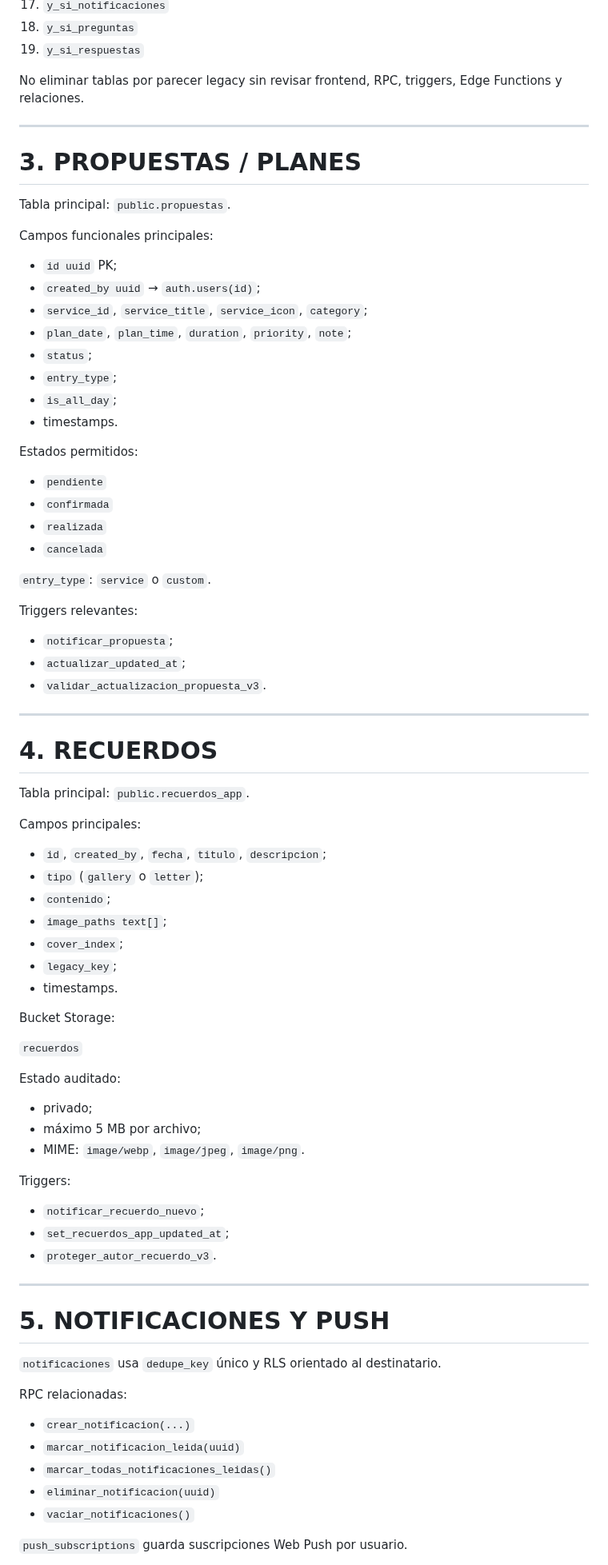
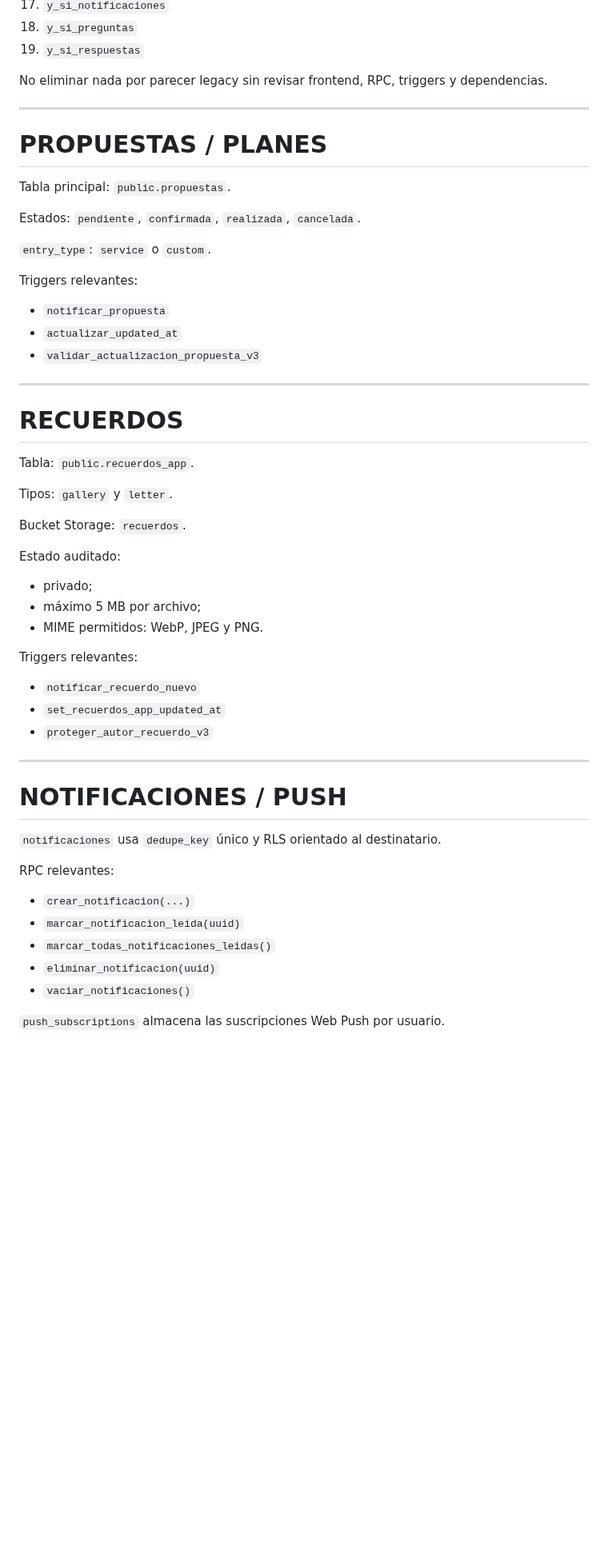
Before and after one commit to javiermontoro11/weblaura, a Markdown page: contextos/CONTEXTO_BASE_DATOS.md, the part around one of its changes. Shown at 80% size. Drawn GitHub-style; blank space fills up the shorter version.

```diff
--- a/contextos/CONTEXTO_BASE_DATOS.md
+++ b/contextos/CONTEXTO_BASE_DATOS.md
@@ -83,79 +44,53 @@ Después de un cambio:
 18. `y_si_preguntas`
 19. `y_si_respuestas`
 
-No eliminar tablas por parecer legacy sin revisar frontend, RPC, triggers, Edge Functions y relaciones.
+No eliminar nada por parecer legacy sin revisar frontend, RPC, triggers y dependencias.
 
 ---
 
-# 3. PROPUESTAS / PLANES
+# PROPUESTAS / PLANES
 
 Tabla principal: `public.propuestas`.
 
-Campos funcionales principales:
-
-- `id uuid` PK;
-- `created_by uuid` → `auth.users(id)`;
-- `service_id`, `service_title`, `service_icon`, `category`;
-- `plan_date`, `plan_time`, `duration`, `priority`, `note`;
-- `status`;
-- `entry_type`;
-- `is_all_day`;
-- timestamps.
-
-Estados permitidos:
-
-- `pendiente`
-- `confirmada`
-- `realizada`
-- `cancelada`
+Estados: `pendiente`, `confirmada`, `realizada`, `cancelada`.
 
 `entry_type`: `service` o `custom`.
 
 Triggers relevantes:
 
-- `notificar_propuesta`;
-- `actualizar_updated_at`;
-- `validar_actualizacion_propuesta_v3`.
+- `notificar_propuesta`
+- `actualizar_updated_at`
+- `validar_actualizacion_propuesta_v3`
 
 ---
 
-# 4. RECUERDOS
+# RECUERDOS
 
-Tabla principal: `public.recuerdos_app`.
+Tabla: `public.recuerdos_app`.
 
-Campos principales:
+Tipos: `gallery` y `letter`.
 
-- `id`, `created_by`, `fecha`, `titulo`, `descripcion`;
-- `tipo` (`gallery` o `letter`);
-- `contenido`;
-- `image_paths text[]`;
-- `cover_index`;
-- `legacy_key`;
-- timestamps.
-
-Bucket Storage:
-
-`recuerdos`
+Bucket Storage: `recuerdos`.
 
 Estado auditado:
 
 - privado;
 - máximo 5 MB por archivo;
-- MIME: `image/webp`, `image/jpeg`, `image/png`.
+- MIME permitidos: WebP, JPEG y PNG.
 
-Triggers:
+Triggers relevantes:
 
-- `notificar_recuerdo_nuevo`;
-- `set_recuerdos_app_updated_at`;
-- `proteger_autor_recuerdo_v3`.
+- `notificar_recuerdo_nuevo`
+- `set_recuerdos_app_updated_at`
+- `proteger_autor_recuerdo_v3`
 
 ---
 
-# 5. NOTIFICACIONES Y PUSH
+# NOTIFICACIONES / PUSH
 
 `notificaciones` usa `dedupe_key` único y RLS orientado al destinatario.
 
-RPC relacionadas:
+RPC relevantes:
 
 - `crear_notificacion(...)`
 - `marcar_notificacion_leida(uuid)`
@@ -163,5 +98,5 @@ RPC relacionadas:
 - `eliminar_notificacion(uuid)`
 - `vaciar_notificaciones()`
 
-`push_subscriptions` guarda suscripciones Web Push por usuario.
+`push_subscriptions` almacena las suscripciones Web Push por usuario.
 
```
Also changed, not shown: other parts of contextos/CONTEXTO_BASE_DATOS.md (+88 -144 lines).
